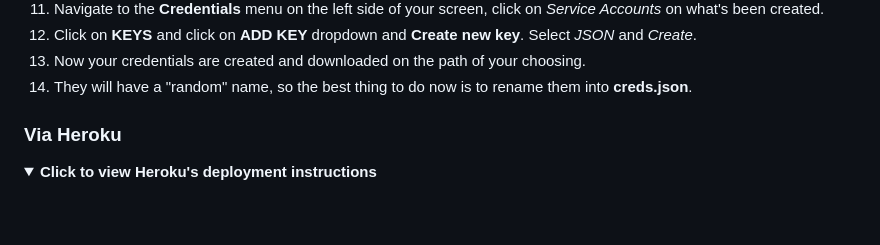
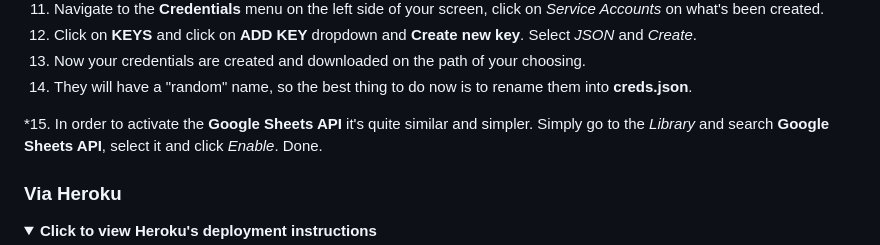
Before and after one commit to Dimitris112/Contact-Manager-pp3, a Markdown page: README.md, the part around the change. Drawn GitHub-style; folded sections open; blank space fills up the shorter version.

Commit message:
Add googlesheets api instructions in readme

```diff
--- a/README.md
+++ b/README.md
@@ -445,6 +445,7 @@ no_words = ("no", "n", "nah", "nope", "negative", "not", "nay", "never",
   13. Now your credentials are created and downloaded on the path of your choosing.
   14. They will have a "random" name, so the best thing to do now is to rename them into **creds.json**.
 
+  *15. In order to activate the **Google Sheets API** it's quite similar and simpler. Simply go to the *Library* and search **Google Sheets API**, select it and click *Enable*. Done.
 
 
   </details>
```
